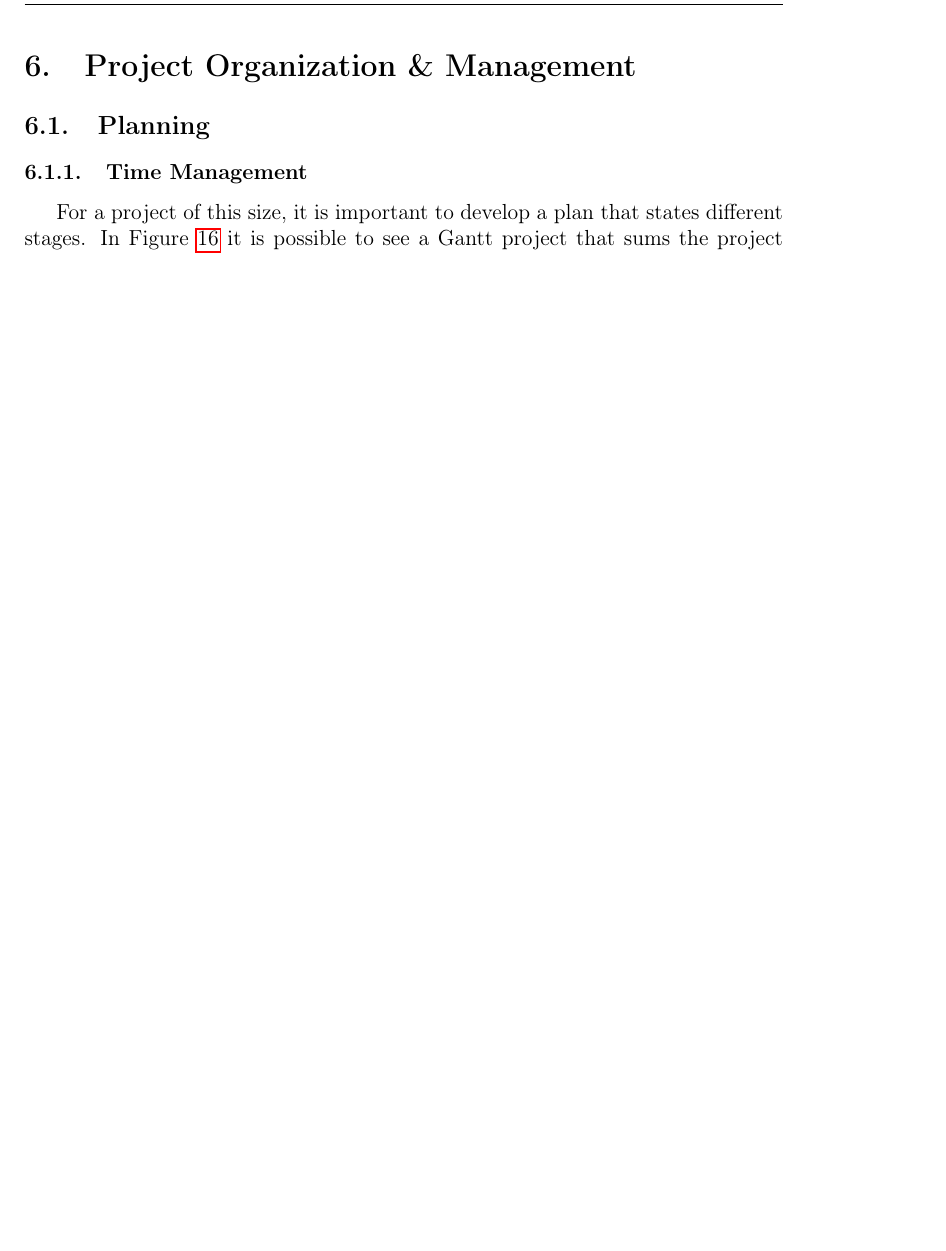
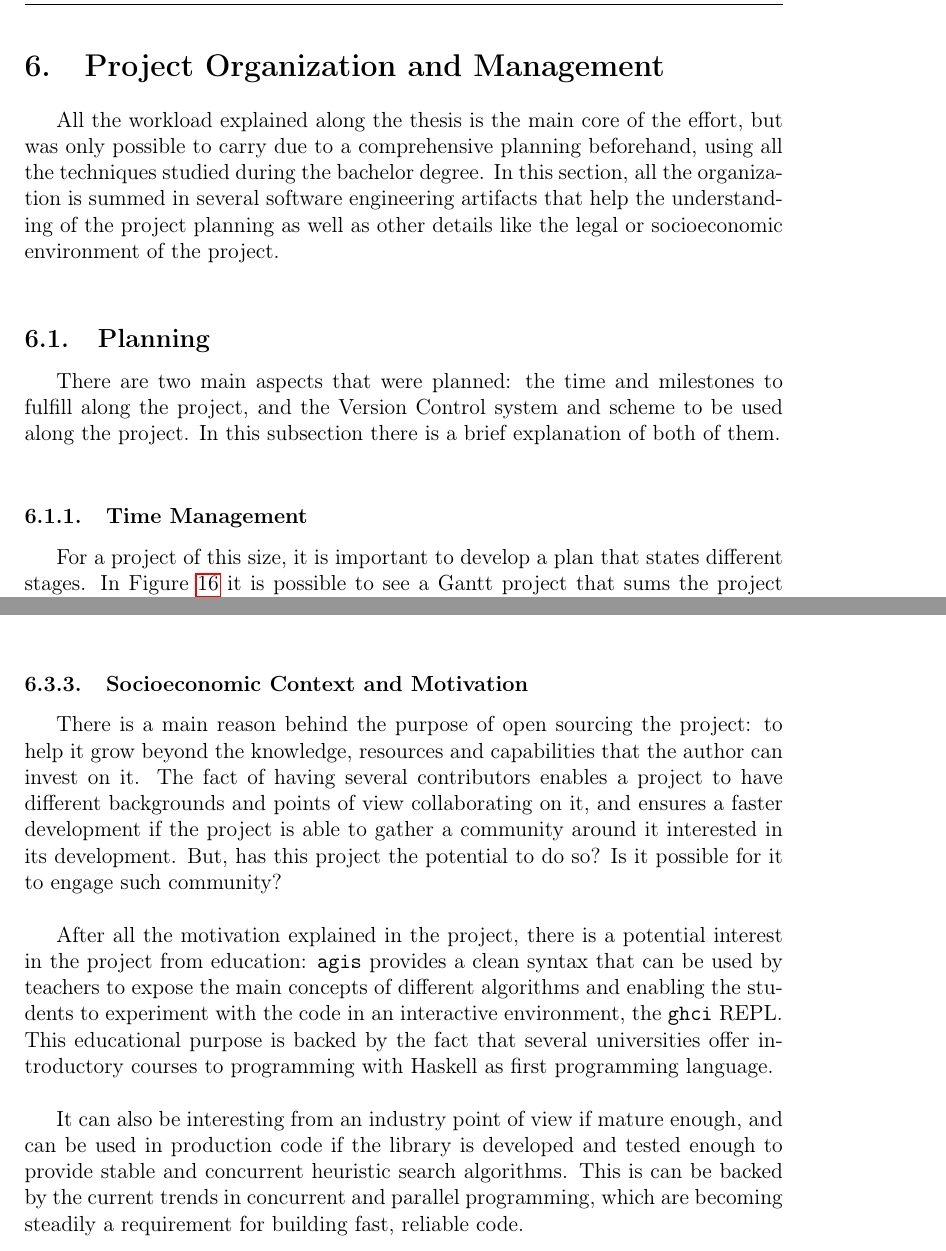
Before and after one commit to diego-vicente/bachelor-thesis, a LaTeX thesis (thesis/tfg.tex, which reads thesis/6-organization.tex): part of page 67 of 112 before the commit and two parts of pages 67 and 72 of 113 after it, the two joined at a grey line, cut so that both start at the same text, the shorter picture padded with empty space. Compiled offline with pdfLaTeX.

Commit message:
Socioeconomic context + introductions

```diff
--- a/thesis/6-organization.tex
+++ b/thesis/6-organization.tex
@@ -1,6 +1,18 @@
-\section{Project Organization \& Management}
+\section{Project Organization and Management}
+
+All the workload explained along the thesis is the main core of the effort, but
+was only possible to carry due to a comprehensive planning beforehand, using
+all the techniques studied during the bachelor degree. In this section, all the
+organization is summed in several software engineering artifacts that help the
+understanding of the project planning as well as other details like the legal
+or socioeconomic environment of the project.\\
 
 \subsection{Planning}
+
+There are two main aspects that were planned: the time and milestones to
+fulfill along the project, and the Version Control system and scheme to be used
+along the project. In this subsection there is a brief explanation of both of
+them.\\
 
 \subsubsection{Time Management}
 
@@ -279,6 +296,30 @@ review has been approved, the code is merged to the main code and only accepted
 in the repository if all the Continuous Integration stages (install
 dependencies, building and testing) are properly completed.\\
 
+\subsubsection{Socioeconomic Context and Motivation}
+
+There is a main reason behind the purpose of open sourcing the project: to help
+it grow beyond the knowledge, resources and capabilities that the author can
+invest on it. The fact of having several contributors enables a project to have
+different backgrounds and points of view collaborating on it, and ensures a
+faster development if the project is able to gather a community around it
+interested in its development. But, has this project the potential to do so? Is
+it possible for it to engage such community?\\
+
+After all the motivation explained in the project, there is a potential
+interest in the project from education: \texttt{agis} provides a clean syntax
+that can be used by teachers to expose the main concepts of different
+algorithms and enabling the students to experiment with the code in an
+interactive environment, the \texttt{ghci} REPL. This educational purpose is
+backed by the fact that several universities offer introductory courses to
+programming with Haskell as first programming language.\\
+
+It can also be interesting from an industry point of view if mature enough, and
+can be used in production code if the library is developed and tested enough to
+provide stable and concurrent heuristic search algorithms. This is can be
+backed by the current trends in concurrent and parallel programming, which are
+becoming steadily a requirement for building fast, reliable code.\\
+
 \newpage
 
 %%% Local Variables:
```
Also changed, not shown: thesis/6-organization.tex (11 more changed lines).
